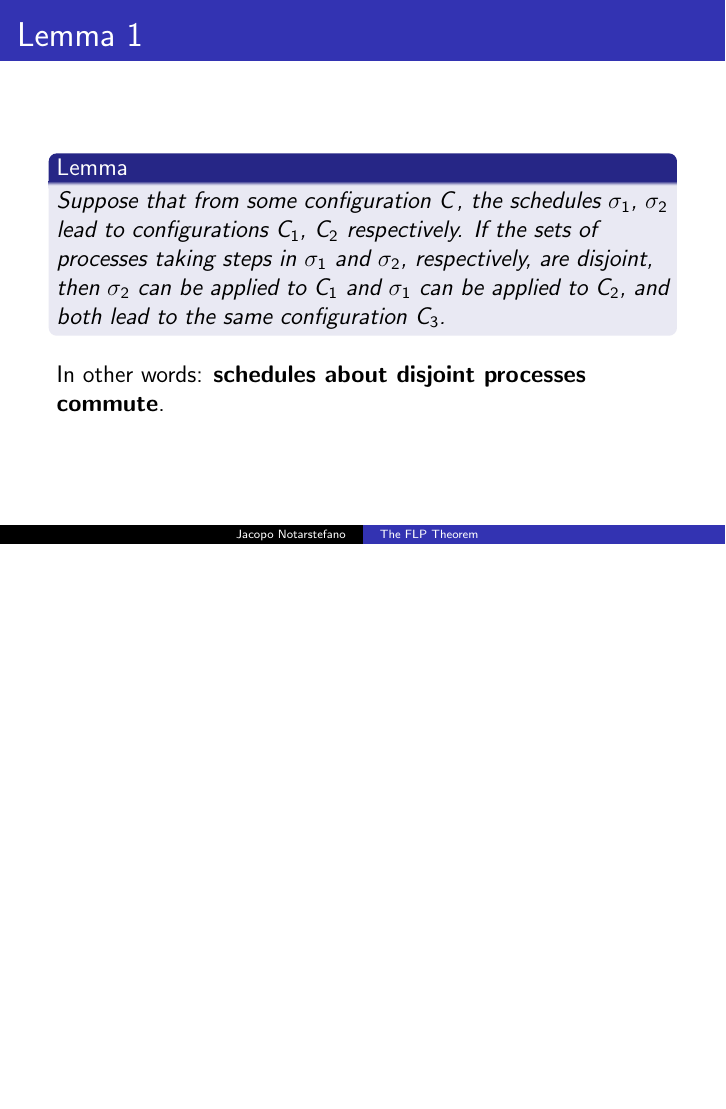
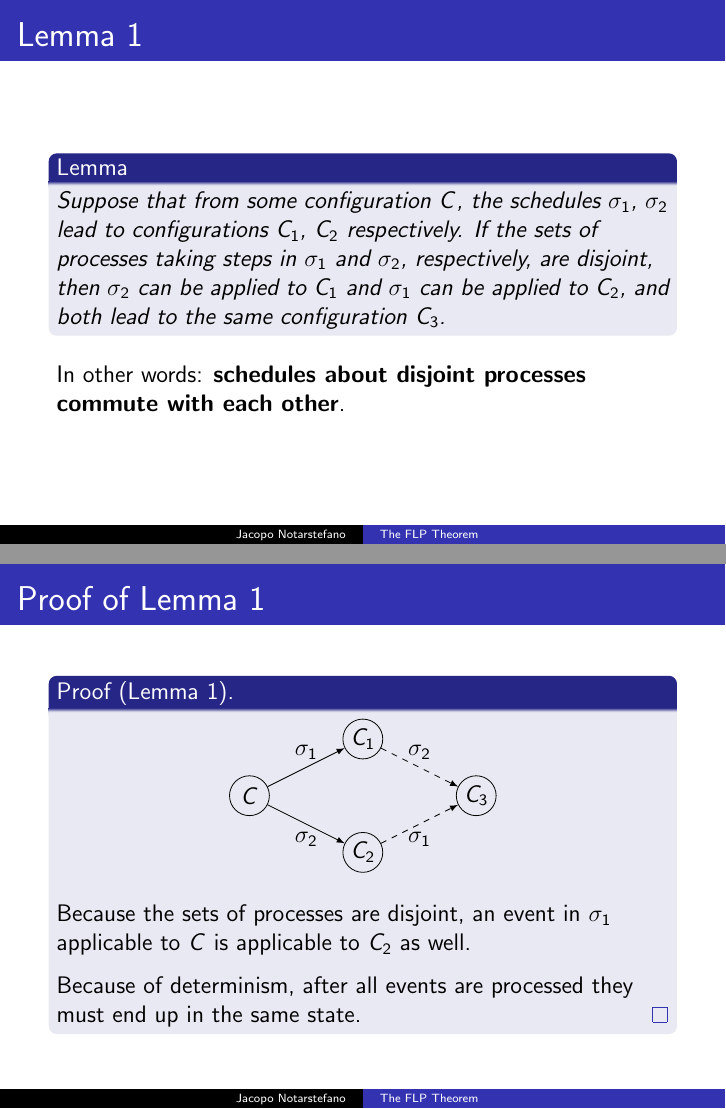
Before and after one commit to jacquerie/ALP, LaTeX slides (tex/seminar.tex): page 8 of 13 before the commit and pages 8 and 9 of 13 after it, the two joined at a grey line, the shorter picture padded with empty space. Compiled offline with pdfLaTeX.

Commit message:
Add 'Proof of Lemma 1'.

```diff
--- a/tex/seminar.tex
+++ b/tex/seminar.tex
@@ -85,7 +85,7 @@
 
     \vspace{0.25cm}
 
-    In other words: \textbf{schedules about disjoint processes commute}.
+    In other words: \textbf{schedules about disjoint processes commute with each other}.
   \end{frame}
 
   \begin{frame}{Proof of Lemma 1}
@@ -100,3 +100,7 @@
             \node (C2) at (2,-1) [configuration] {\(C_2\)};
             \node (C3) at (4,0) [configuration] {\(C_3\)};
 
+            \draw[-latex] (C) to node[above] {\(\sigma_1\)} (C1);
+            \draw[-latex] (C) to node[below] {\(\sigma_2\)} (C2);
+            \draw[-latex, dashed] (C1) to node[above] {\(\sigma_2\)} (C3);
+            \draw[-latex, dashed] (C2) to node[below] {\(\sigma_1\)} (C3);
@@ -107,6 +107,12 @@
           \end{tikzpicture}
         }
       \end{figure}
+
+      Because the sets of processes are disjoint, an event in \(\sigma_1\) applicable to \(C\) is applicable to \(C_2\) as well.
+
+      \vspace{0.25cm}
+
+      Because of determinism, after all events are processed they must end up in the same state.
     \end{proof}
   \end{frame}
 
```
Also changed, not shown: seminar.pdf, tex/seminar.tex (4 more changed lines).
